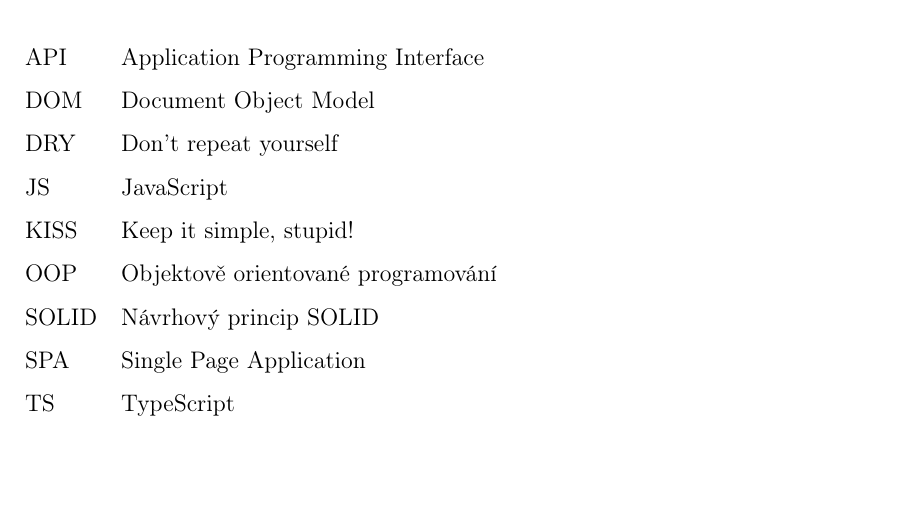
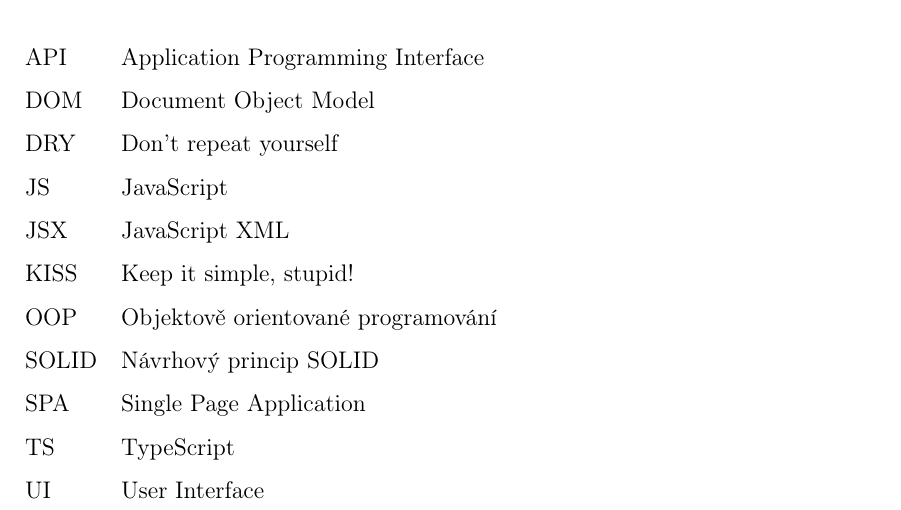
Before and after one commit to lukyncze/bachelor-thesis, a LaTeX thesis (thesis/sablona_ukazka.tex, which reads thesis/seznamzkratek.tex): part of page 101 of 102, cut so that both start at the same text. Compiled offline with pdfLaTeX.

Commit message:
thesis: add abbreviations

```diff
--- a/thesis/seznamzkratek.tex
+++ b/thesis/seznamzkratek.tex
@@ -7,9 +7,11 @@
 DOM	  &	Document Object Model\\
 DRY	  &	Don't repeat yourself\\
 JS    & JavaScript\\
+JSX   & JavaScript XML\\
 KISS	&	Keep it simple, stupid!\\
 OOP	  &	Objektově orientované programování\\
 SOLID	&	Návrhový princip SOLID\\
 SPA   & Single Page Application\\
-TS    & TypeScript
+TS    & TypeScript\\
+UI    & User Interface
 \end{tabular}
```
Also changed, not shown: thesis/sablona_ukazka.pdf, 3 other files.
